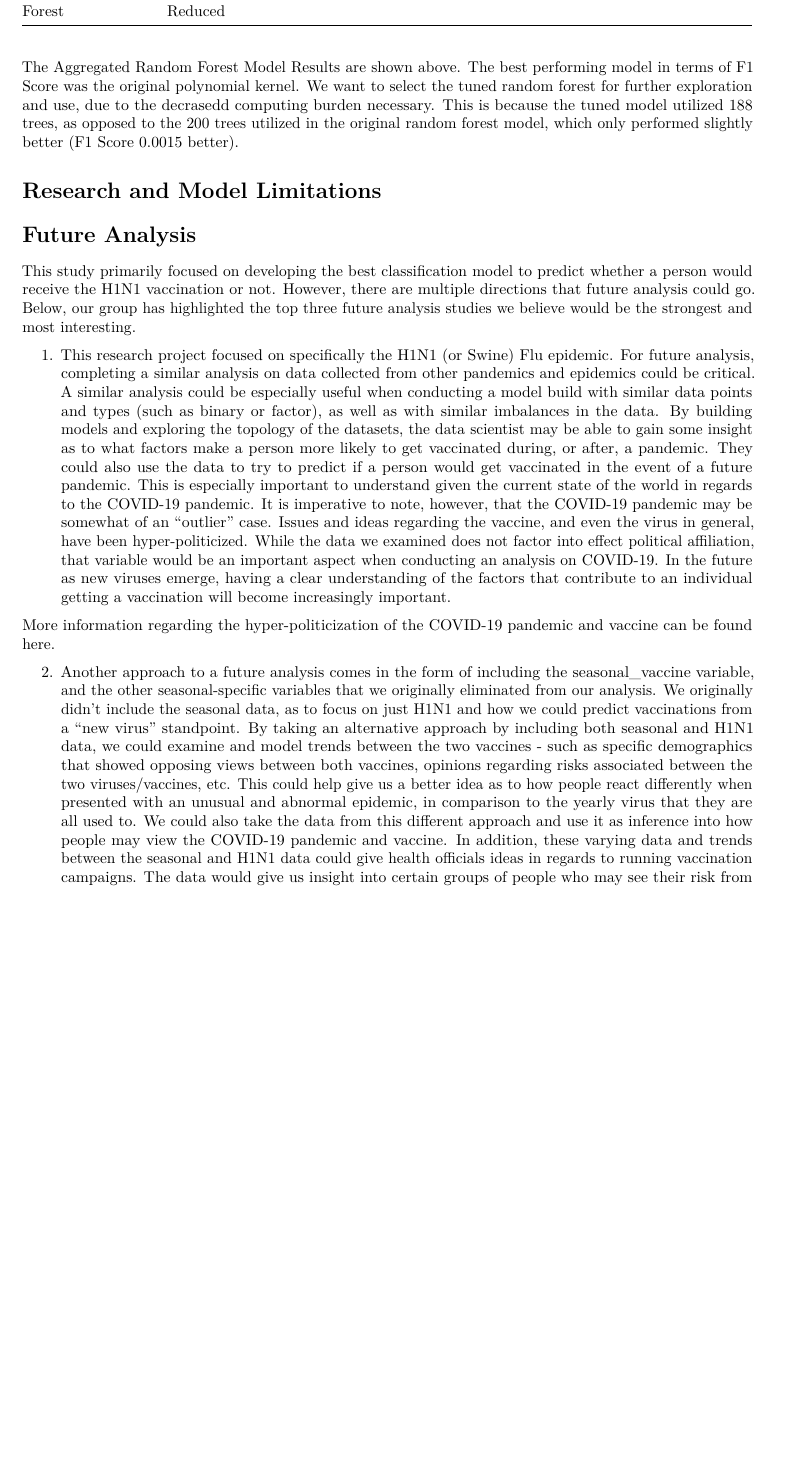
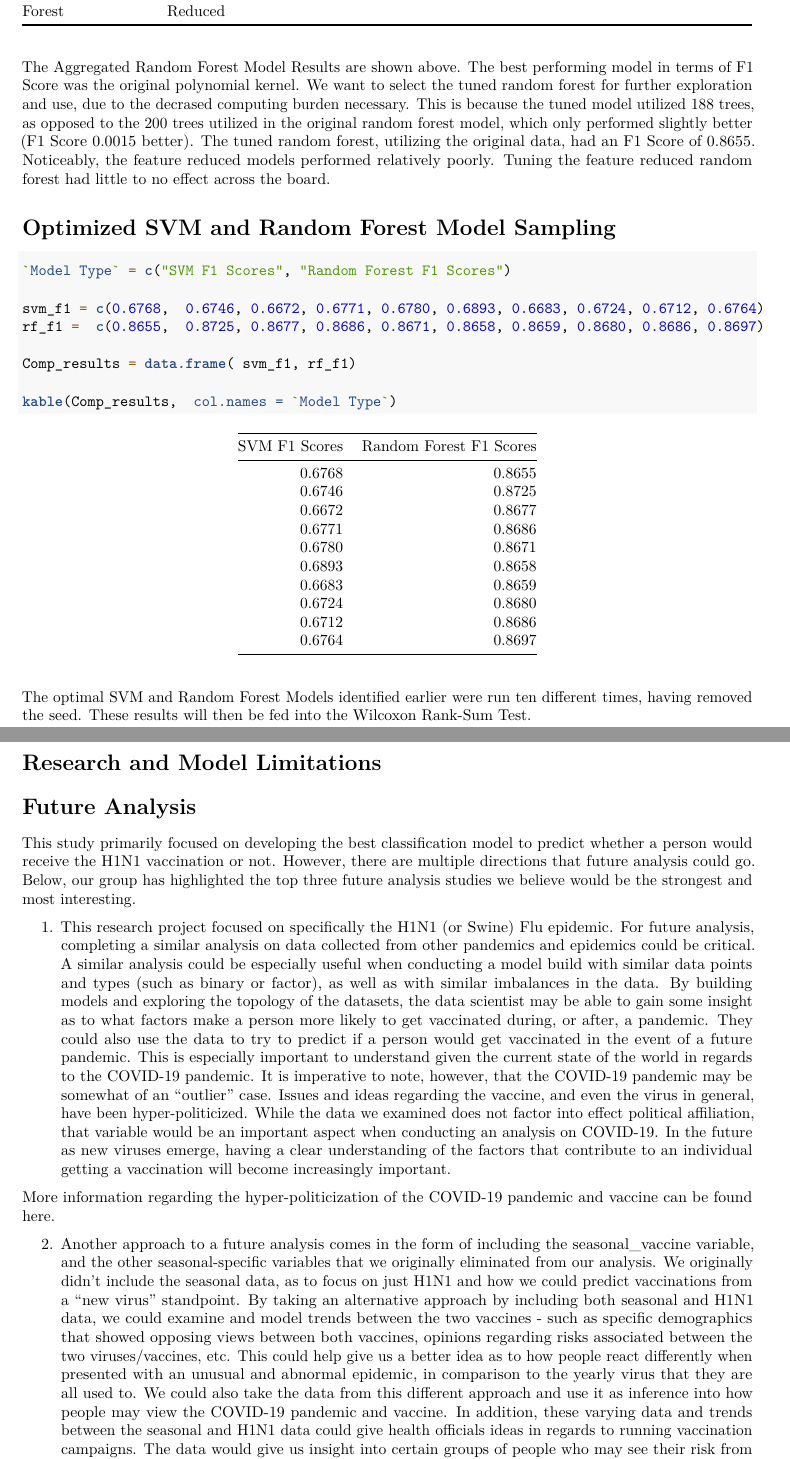
Before and after one commit to jasminedogu/DS4002-Project-One, an R Markdown document (ProjectOne.Rmd): part of page 33 of 34 before the commit and two parts of pages 33 and 34 of 35 after it, the two joined at a grey line, cut so that both start at the same text, the shorter picture padded with empty space. Rendered offline with R 4.5, knitr and Pandoc, then LaTeX, with nearby package versions; some code elsewhere in the file could not run offline.

Commit message:
- added stuff for Rf and SVM comp

````diff
--- a/ProjectOne.Rmd
+++ b/ProjectOne.Rmd
@@ -905,7 +905,26 @@ RF_results = data.frame( Model_RF, Dataset_RF, F1Score_RF, Kappa_RF, Specificity
 kable(RF_results)
 
 ```
-The Aggregated Random Forest Model Results are shown above. The best performing model in terms of F1 Score was the original polynomial kernel. We want to select the tuned random forest for further exploration and use, due to the decrasedd computing burden necessary. This is because the tuned model utilized 188 trees, as opposed to the 200 trees utilized in the original random forest model, which only performed slightly better (F1 Score 0.0015 better).
+The Aggregated Random Forest Model Results are shown above. The best performing model in terms of F1 Score was the original polynomial kernel. We want to select the tuned random forest for further exploration and use, due to the decrased computing burden necessary. This is because the tuned model utilized 188 trees, as opposed to the 200 trees utilized in the original random forest model, which only performed slightly better (F1 Score 0.0015 better). The tuned random forest, utilizing the original data, had an F1 Score of 0.8655. Noticeably, the feature reduced models performed relatively poorly. Tuning the feature reduced random forest had little to no effect across the board.
+
+
+# Optimized SVM and Random Forest Model Sampling
+
+```{r}
+
+`Model Type` = c("SVM F1 Scores", "Random Forest F1 Scores")
+
+svm_f1 = c(0.6768,	0.6746,	0.6672,	0.6771,	0.6780,	0.6893,	0.6683,	0.6724,	0.6712,	0.6764)
+rf_f1 =  c(0.8655,	0.8725,	0.8677,	0.8686,	0.8671,	0.8658,	0.8659,	0.8680,	0.8686,	0.8697)
+
+Comp_results = data.frame( svm_f1, rf_f1)
+
+kable(Comp_results,  col.names = `Model Type`)
+```
+The optimal SVM and Random Forest Models identified earlier were run ten different times, having removed the seed. These results will then be fed into the Wilcoxon Rank-Sum Test.
+
+
+
 
 # Research and Model Limitations
 
````
Also changed, not shown: ProjectOne.Rmd (2 more changed lines).
